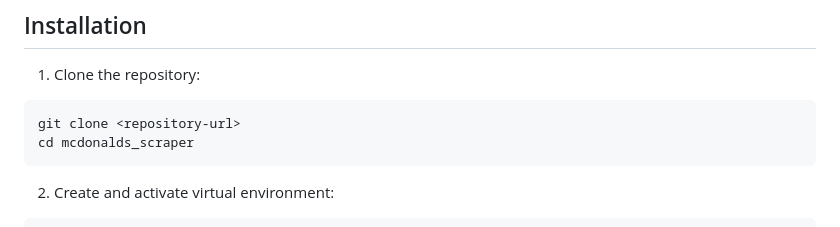
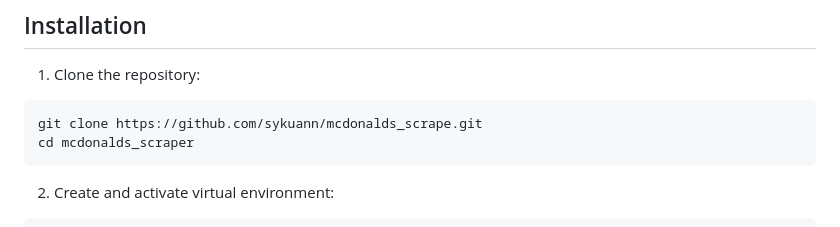
Before and after one commit to sykuann/mcdonalds_scraper, a Markdown page: README.md, the part around the change. GitHub-like rendering.

````diff
--- a/README.md
+++ b/README.md
@@ -49,7 +49,7 @@ mcdonalds_scraper/
 
 1. Clone the repository:
 ```bash
-git clone <repository-url>
+git clone https://github.com/sykuann/mcdonalds_scrape.git
 cd mcdonalds_scraper
 ```
 
````
